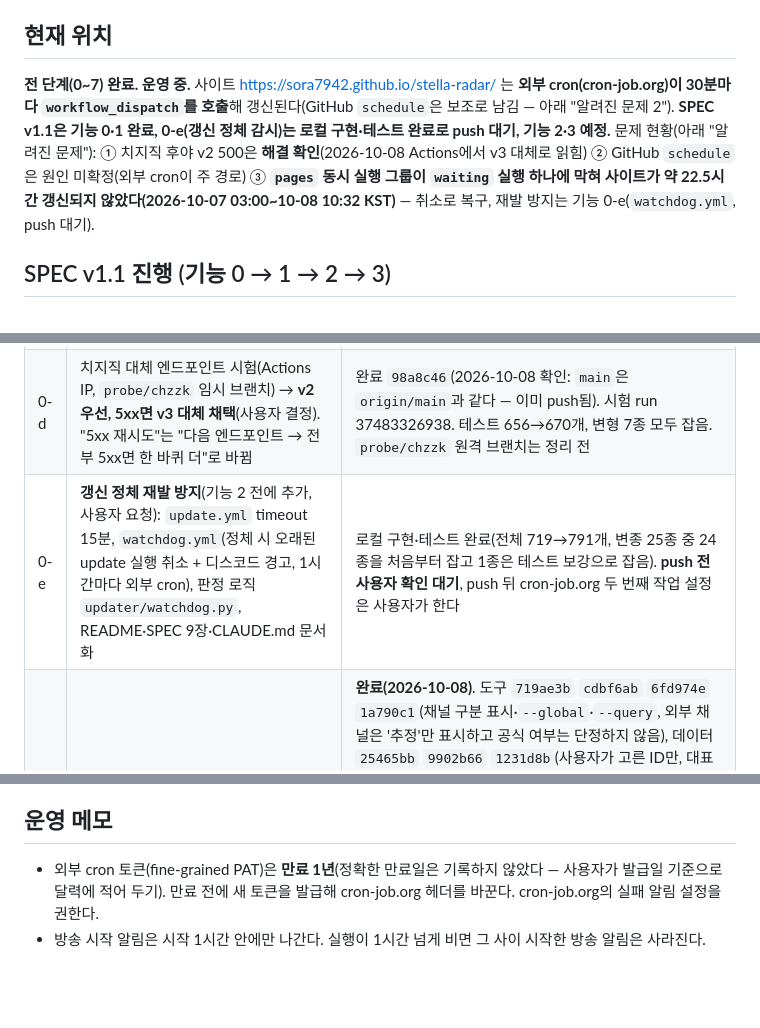
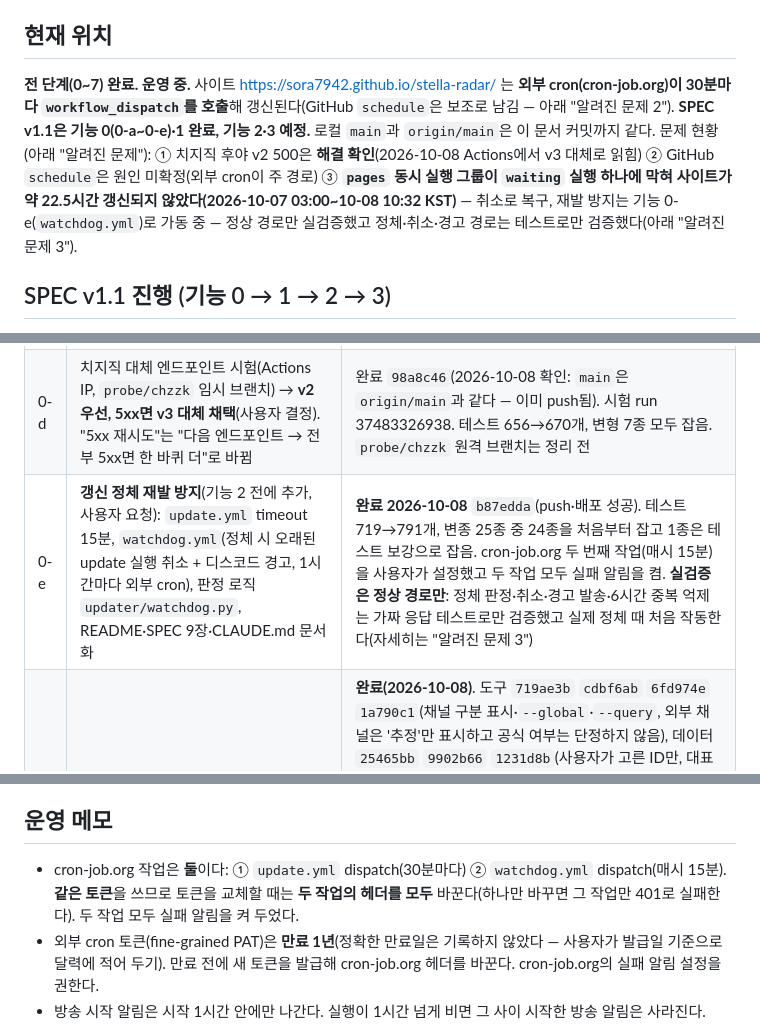
Before and after one commit to sora7942/stella-radar, a Markdown page: PROGRESS.md, 3 parts joined by grey strips. Drawn GitHub-style; blank space fills up the shorter version.

```diff
--- a/PROGRESS.md
+++ b/PROGRESS.md
@@ -3,8 +3,8 @@
 SPEC 12장 진행 상황. 새 세션은 이 파일 → `SPEC.md` → `CLAUDE.md` → 계획 파일(`~/.claude/plans/pasted-content-id-2971-spec-md-cozy-llama.md`) 순서로 읽는다.
 
 ## 현재 위치
-**전 단계(0~7) 완료. 운영 중.** 사이트 https://sora7942.github.io/stella-radar/ 는 **외부 cron(cron-job.org)이 30분마다 `workflow_dispatch`를 호출**해 갱신된다(GitHub `schedule`은 보조로 남김 — 아래 "알려진 문제 2"). **SPEC v1.1은 기능 0·1 완료, 0-e(갱신 정체 감시)는 로컬 구현·테스트 완료로 push 대기, 기능 2·3 예정.**
-문제 현황(아래 "알려진 문제"): ① 치지직 후야 v2 500은 **해결 확인**(2026-10-08 Actions에서 v3 대체로 읽힘) ② GitHub `schedule`은 원인 미확정(외부 cron이 주 경로) ③ **`pages` 동시 실행 그룹이 `waiting` 실행 하나에 막혀 사이트가 약 22.5시간 갱신되지 않았다(2026-10-07 03:00~10-08 10:32 KST)** — 취소로 복구, 재발 방지는 기능 0-e(`watchdog.yml`, push 대기).
+**전 단계(0~7) 완료. 운영 중.** 사이트 https://sora7942.github.io/stella-radar/ 는 **외부 cron(cron-job.org)이 30분마다 `workflow_dispatch`를 호출**해 갱신된다(GitHub `schedule`은 보조로 남김 — 아래 "알려진 문제 2"). **SPEC v1.1은 기능 0(0-a~0-e)·1 완료, 기능 2·3 예정.** 로컬 `main`과 `origin/main`은 이 문서 커밋까지 같다.
+문제 현황(아래 "알려진 문제"): ① 치지직 후야 v2 500은 **해결 확인**(2026-10-08 Actions에서 v3 대체로 읽힘) ② GitHub `schedule`은 원인 미확정(외부 cron이 주 경로) ③ **`pages` 동시 실행 그룹이 `waiting` 실행 하나에 막혀 사이트가 약 22.5시간 갱신되지 않았다(2026-10-07 03:00~10-08 10:32 KST)** — 취소로 복구, 재발 방지는 기능 0-e(`watchdog.yml`)로 가동 중 — 정상 경로만 실검증했고 정체·취소·경고 경로는 테스트로만 검증했다(아래 "알려진 문제 3").
 
 ## SPEC v1.1 진행 (기능 0 → 1 → 2 → 3)
 계획 파일: `~/.claude/plans/pasted-content-id-2204-spec-v1-1-md-groovy-pudding.md`. 규칙: 기능마다 멈추고 검증 결과를 보여준 뒤 확인, 단계마다 로컬 커밋, **push는 매번 먼저 묻는다.** 새 세션은 이 파일 → `SPEC.md` → `SPEC-v1.1.md` → `CLAUDE.md` 순서로 읽는다.
@@ -15,7 +15,7 @@ SPEC 12장 진행 상황. 새 세션은 이 파일 → `SPEC.md` → `CLAUDE.md`
 | 0-b | SPEC 9장·CLAUDE.md·README의 cron 문구를 외부 cron 주 실행 구조로, SPEC-v1.1 굿즈 토글 문구 수정 | 완료 `f7e6300` |
 | 0-c | 치지직 5xx 재시도 + 같은 멤버 연속 3회 실패 시 `::warning::`(`status.json` 멤버 `liveFails`) | 완료 `498ec7e`. 테스트 619→656개, 변형 7종을 모두 테스트가 잡음. 로컬 실요청 11명 정상 |
 | 0-d | 치지직 대체 엔드포인트 시험(Actions IP, `probe/chzzk` 임시 브랜치) → **v2 우선, 5xx면 v3 대체 채택**(사용자 결정). "5xx 재시도"는 "다음 엔드포인트 → 전부 5xx면 한 바퀴 더"로 바뀜 | 완료 `98a8c46`(2026-10-08 확인: `main`은 `origin/main`과 같다 — 이미 push됨). 시험 run 37483326938. 테스트 656→670개, 변형 7종 모두 잡음. `probe/chzzk` 원격 브랜치는 정리 전 |
-| 0-e | **갱신 정체 재발 방지**(기능 2 전에 추가, 사용자 요청): `update.yml` timeout 15분, `watchdog.yml`(정체 시 오래된 update 실행 취소 + 디스코드 경고, 1시간마다 외부 cron), 판정 로직 `updater/watchdog.py`, README·SPEC 9장·CLAUDE.md 문서화 | 로컬 구현·테스트 완료(전체 719→791개, 변종 25종 중 24종을 처음부터 잡고 1종은 테스트 보강으로 잡음). **push 전 사용자 확인 대기**, push 뒤 cron-job.org 두 번째 작업 설정은 사용자가 한다 |
+| 0-e | **갱신 정체 재발 방지**(기능 2 전에 추가, 사용자 요청): `update.yml` timeout 15분, `watchdog.yml`(정체 시 오래된 update 실행 취소 + 디스코드 경고, 1시간마다 외부 cron), 판정 로직 `updater/watchdog.py`, README·SPEC 9장·CLAUDE.md 문서화 | **완료 2026-10-08** `b87edda`(push·배포 성공). 테스트 719→791개, 변종 25종 중 24종을 처음부터 잡고 1종은 테스트 보강으로 잡음. cron-job.org 두 번째 작업(매시 15분)을 사용자가 설정했고 두 작업 모두 실패 알림을 켬. **실검증은 정상 경로만**: 정체 판정·취소·경고 발송·6시간 중복 억제는 가짜 응답 테스트로만 검증했고 실제 정체 때 처음 작동한다(자세히는 "알려진 문제 3") |
 | 1 | 대표곡 10곡 유튜브 영상 후보 표 → 사용자가 고른 ID만 반영 | **완료(2026-10-08)**. 도구 `719ae3b` `cdbf6ab` `6fd974e` `1a790c1`(채널 구분 표시·`--global`·`--query`, 외부 채널은 '추정'만 표시하고 공식 여부는 단정하지 않음), 데이터 `25465bb` `9902b66` `1231d8b`(사용자가 고른 ID만, 대표곡 10곡 `yt` 전부 채움 + Lulala note). 테스트 670→719개, 변종을 일부러 넣어 테스트가 잡는지 확인(살아남은 3건 중 2건은 테스트를 고쳐 잡고 1건은 동치 변종). `search.list` 1,700유닛(11+4+2호출, 곡 단위 후보 표를 보여주고 선택받음)·`channels.list` 2유닛 사용. 로컬·실제 사이트 모두 노래 탭 대표곡 10/10 썸네일 로드, 콘솔 에러·요청 실패·가로 넘침 0(1280px·400px × 라이트·다크) |
 | 2 | 쇼츠 판별((a)/(b) 비교표 후 선택) + 피드 분류 필터·쇼츠 UI | 예정 |
 | 3 | 공지 본문 추출 확인 → Claude 일정 추출 → `auto_events.json` → 달력 | 예정 |
@@ -172,5 +175,6 @@ SPEC 12장 진행 상황. 새 세션은 이 파일 → `SPEC.md` → `CLAUDE.md`
 
 ## 운영 메모
+- cron-job.org 작업은 **둘**이다: ① `update.yml` dispatch(30분마다) ② `watchdog.yml` dispatch(매시 15분). **같은 토큰**을 쓰므로 토큰을 교체할 때는 **두 작업의 헤더를 모두** 바꾼다(하나만 바꾸면 그 작업만 401로 실패한다). 두 작업 모두 실패 알림을 켜 두었다.
 - 외부 cron 토큰(fine-grained PAT)은 **만료 1년**(정확한 만료일은 기록하지 않았다 — 사용자가 발급일 기준으로 달력에 적어 두기). 만료 전에 새 토큰을 발급해 cron-job.org 헤더를 바꾼다. cron-job.org의 실패 알림 설정을 권한다.
 - 방송 시작 알림은 시작 1시간 안에만 나간다. 실행이 1시간 넘게 비면 그 사이 시작한 방송 알림은 사라진다.
 - `keepalive.yml`은 GitHub `schedule`을 위한 보조(다음 달 1일에 처음 돈다). 외부 cron은 `workflow_dispatch`라 이 규칙과 별개일 수 있으나 이 저장소에서 확인하지는 않았다.
```
Also changed, not shown: other parts of PROGRESS.md (+4 -1 lines).
